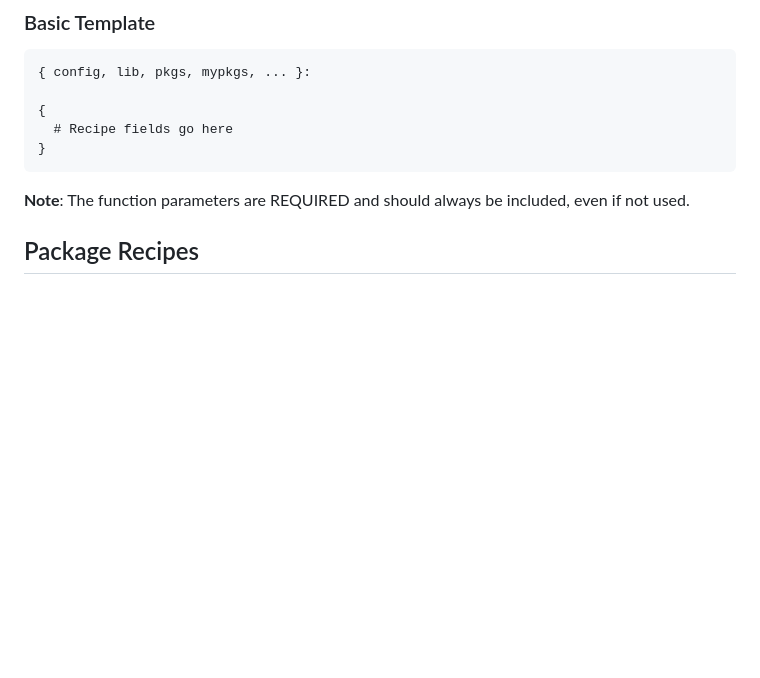
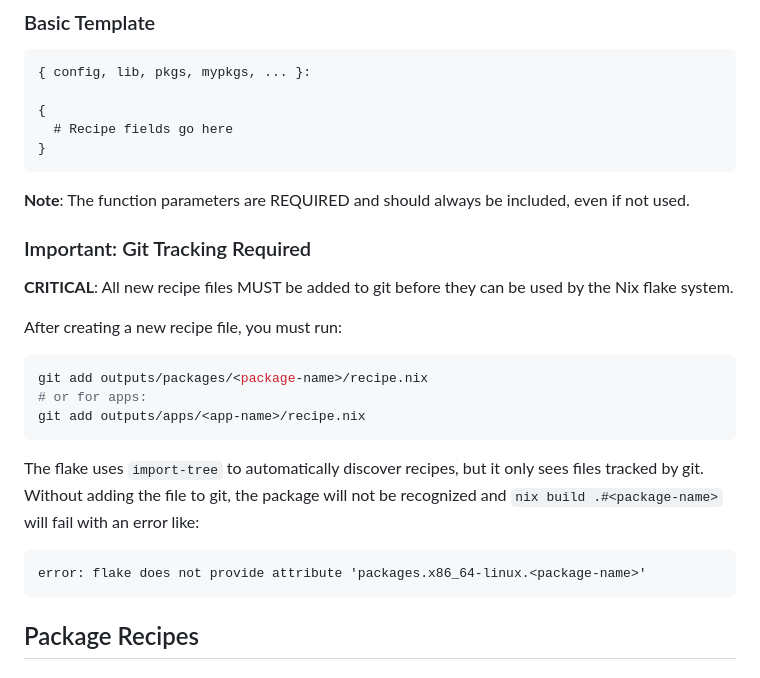
Before and after one commit to imincik/flake-forge, a Markdown page: LLM-spec.md, the part around the change. Drawn GitHub-style; blank space fills up the shorter version.

Commit message:
docs: update LLM spec

````diff
--- a/LLM-spec.md
+++ b/LLM-spec.md
@@ -20,6 +20,22 @@ This specification guides LLMs in generating Nix Forge recipes - declarative con
 ```
 
 **Note**: The function parameters are REQUIRED and should always be included, even if not used.
+
+### Important: Git Tracking Required
+
+**CRITICAL**: All new recipe files MUST be added to git before they can be used by the Nix flake system.
+
+After creating a new recipe file, you must run:
+```bash
+git add outputs/packages/<package-name>/recipe.nix
+# or for apps:
+git add outputs/apps/<app-name>/recipe.nix
+```
+
+The flake uses `import-tree` to automatically discover recipes, but it only sees files tracked by git. Without adding the file to git, the package will not be recognized and `nix build .#<package-name>` will fail with an error like:
+```
+error: flake does not provide attribute 'packages.x86_64-linux.<package-name>'
+```
 
 ## Package Recipes
 
````
